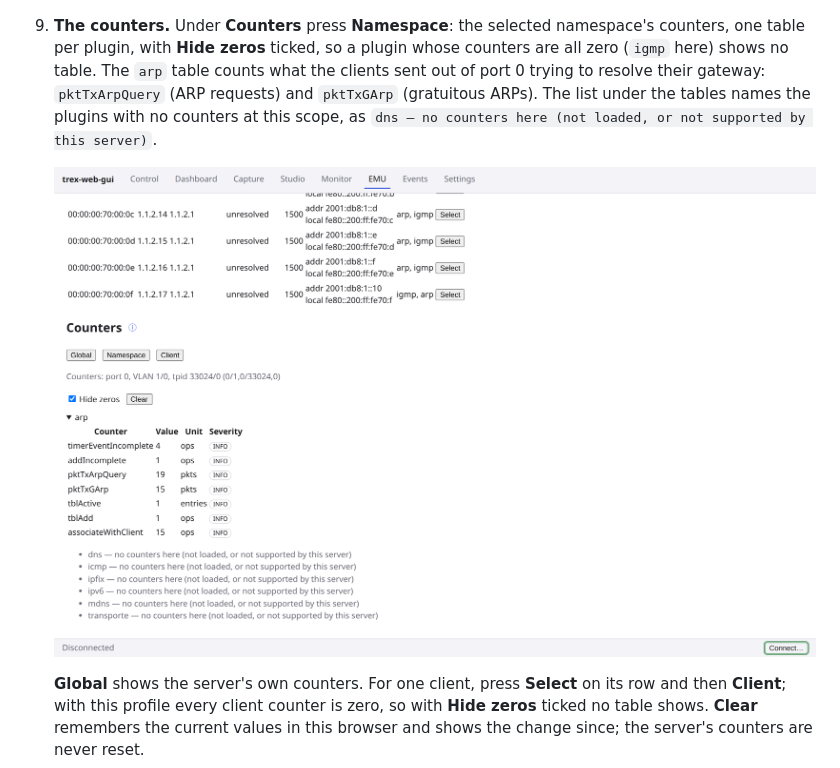
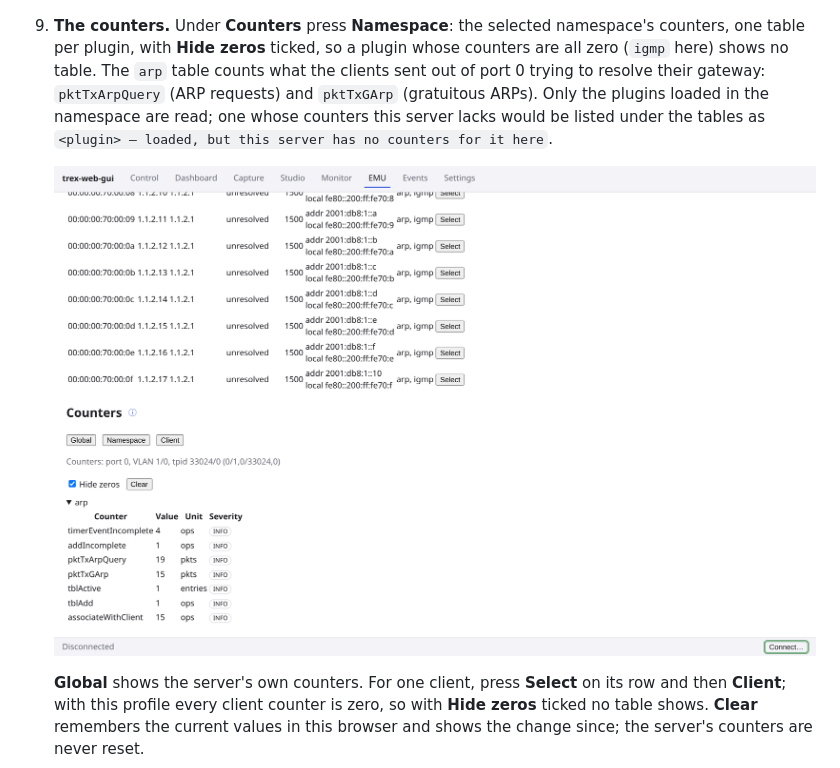
Before and after one commit to CRinATL/trex-web-gui, a Markdown page: docs/howto-emu.md, the part around the change. GitHub-like rendering; pictures changed too: docs/howto/emu-screens/08-namespace-counters.png.

```diff
--- a/docs/howto-emu.md
+++ b/docs/howto-emu.md
@@ -86,8 +86,9 @@ page's service control sets on an owned port (the "Port prerequisite" bullet of
 9. **The counters.** Under **Counters** press **Namespace**: the selected namespace's counters, one table per
    plugin, with **Hide zeros** ticked, so a plugin whose counters are all zero (`igmp` here) shows no table. The
    `arp` table counts what the clients sent out of port 0 trying to resolve their gateway: `pktTxArpQuery` (ARP
-   requests) and `pktTxGArp` (gratuitous ARPs). The list under the tables names the plugins with no counters at this
-   scope, as `dns — no counters here (not loaded, or not supported by this server)`.
+   requests) and `pktTxGArp` (gratuitous ARPs). Only the plugins loaded in the namespace are read; one whose
+   counters this server lacks would be listed under the tables as `<plugin> — loaded, but this server has no
+   counters for it here`.
 
    ![The namespace's counters](howto/emu-screens/08-namespace-counters.png)
 
```
Also changed, not shown: docs/api.md (+7 -7 lines), docs/howto/emu-screens/02-emu-connected.png, docs/howto/emu-screens/03-browse-emu.png, docs/howto/emu-screens/04-profile-inspected.png, docs/howto/emu-screens/05-load-confirm.png, docs/howto/emu-screens/07-clients.png, 9 other files.
